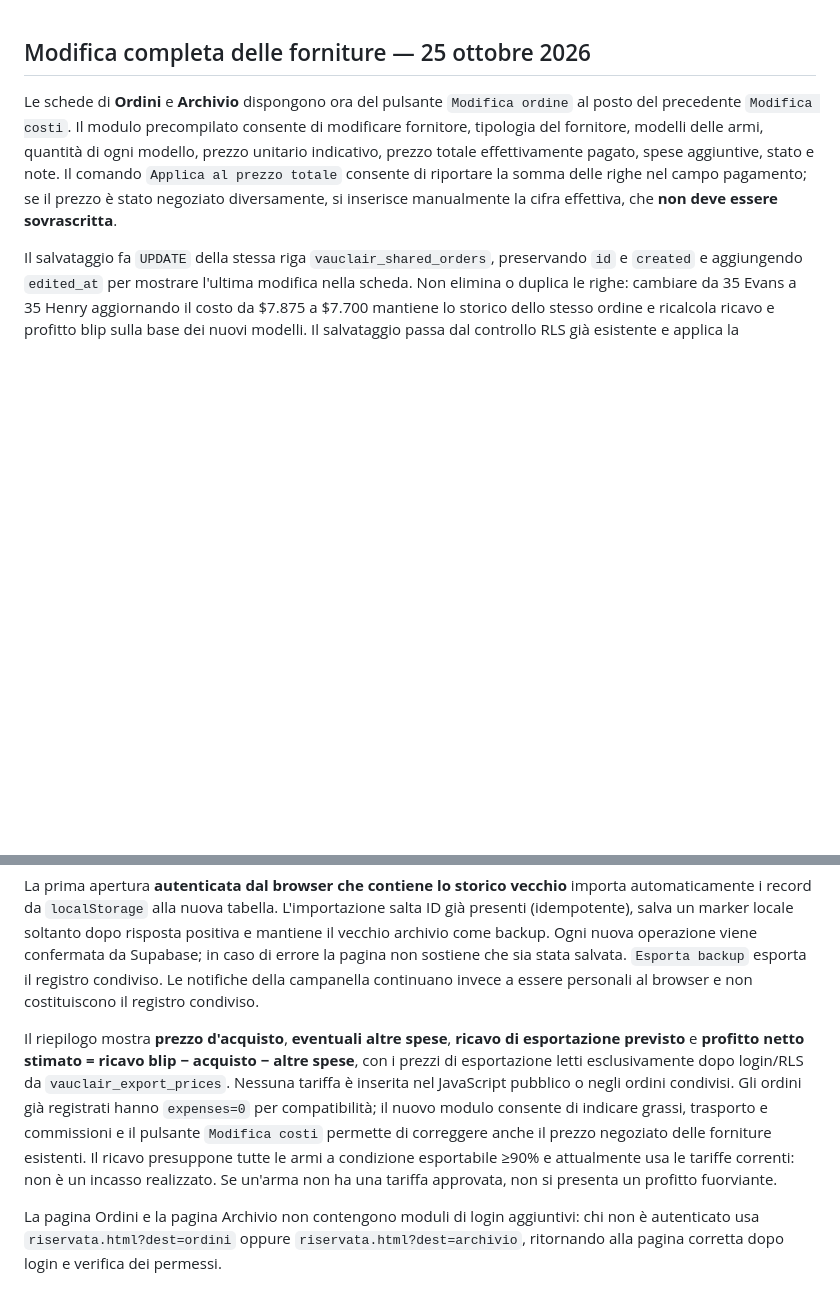
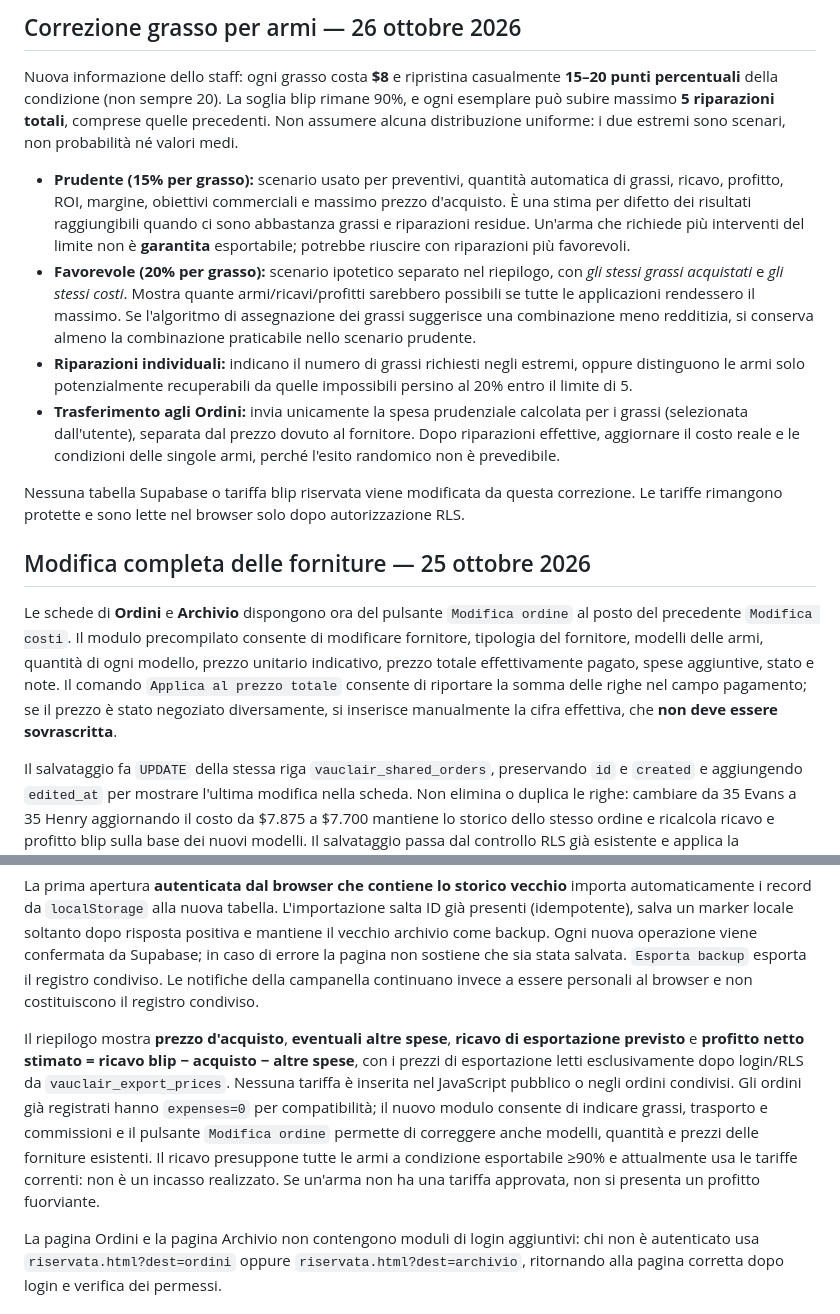
Before and after one commit to DannyVauclair/tenuta-vauclair, a Markdown page: armurerie/README.md, 2 parts joined by grey strips. Drawn GitHub-style; blank space fills up the shorter version.

Commit message:
Document 15–20% random grease, 5-use cap, and conservative order expenses

```diff
--- a/armurerie/README.md
+++ b/armurerie/README.md
@@ -1,3 +1,14 @@
+## Correzione grasso per armi — 26 ottobre 2026
+
+Nuova informazione dello staff: ogni grasso costa **$8** e ripristina casualmente **15–20 punti percentuali** della condizione (non sempre 20). La soglia blip rimane 90%, e ogni esemplare può subire massimo **5 riparazioni totali**, comprese quelle precedenti. Non assumere alcuna distribuzione uniforme: i due estremi sono scenari, non probabilità né valori medi.
+
+- **Prudente (15% per grasso):** scenario usato per preventivi, quantità automatica di grassi, ricavo, profitto, ROI, margine, obiettivi commerciali e massimo prezzo d'acquisto. È una stima per difetto dei risultati raggiungibili quando ci sono abbastanza grassi e riparazioni residue. Un'arma che richiede più interventi del limite non è **garantita** esportabile; potrebbe riuscire con riparazioni più favorevoli.
+- **Favorevole (20% per grasso):** scenario ipotetico separato nel riepilogo, con *gli stessi grassi acquistati* e *gli stessi costi*. Mostra quante armi/ricavi/profitti sarebbero possibili se tutte le applicazioni rendessero il massimo. Se l'algoritmo di assegnazione dei grassi suggerisce una combinazione meno redditizia, si conserva almeno la combinazione praticabile nello scenario prudente.
+- **Riparazioni individuali:** indicano il numero di grassi richiesti negli estremi, oppure distinguono le armi solo potenzialmente recuperabili da quelle impossibili persino al 20% entro il limite di 5.
+- **Trasferimento agli Ordini:** invia unicamente la spesa prudenziale calcolata per i grassi (selezionata dall'utente), separata dal prezzo dovuto al fornitore. Dopo riparazioni effettive, aggiornare il costo reale e le condizioni delle singole armi, perché l'esito randomico non è prevedibile.
+
+Nessuna tabella Supabase o tariffa blip riservata viene modificata da questa correzione. Le tariffe rimangono protette e sono lette nel browser solo dopo autorizzazione RLS.
+
 ## Modifica completa delle forniture — 25 ottobre 2026
 
 Le schede di **Ordini** e **Archivio** dispongono ora del pulsante `Modifica ordine` al posto del precedente `Modifica costi`. Il modulo precompilato consente di modificare fornitore, tipologia del fornitore, modelli delle armi, quantità di ogni modello, prezzo unitario indicativo, prezzo totale effettivamente pagato, spese aggiuntive, stato e note. Il comando `Applica al prezzo totale` consente di riportare la somma delle righe nel campo pagamento; se il prezzo è stato negoziato diversamente, si inserisce manualmente la cifra effettiva, che **non deve essere sovrascritta**.
@@ -16,7 +27,7 @@ Daniel e Vivian entrano nell'Archivio tramite il nuovo pulsante di navigazione;
 
 La prima apertura **autenticata dal browser che contiene lo storico vecchio** importa automaticamente i record da `localStorage` alla nuova tabella. L'importazione salta ID già presenti (idempotente), salva un marker locale soltanto dopo risposta positiva e mantiene il vecchio archivio come backup. Ogni nuova operazione viene confermata da Supabase; in caso di errore la pagina non sostiene che sia stata salvata. `Esporta backup` esporta il registro condiviso. Le notifiche della campanella continuano invece a essere personali al browser e non costituiscono il registro condiviso.
 
-Il riepilogo mostra **prezzo d'acquisto**, **eventuali altre spese**, **ricavo di esportazione previsto** e **profitto netto stimato = ricavo blip − acquisto − altre spese**, con i prezzi di esportazione letti esclusivamente dopo login/RLS da `vauclair_export_prices`. Nessuna tariffa è inserita nel JavaScript pubblico o negli ordini condivisi. Gli ordini già registrati hanno `expenses=0` per compatibilità; il nuovo modulo consente di indicare grassi, trasporto e commissioni e il pulsante `Modifica costi` permette di correggere anche il prezzo negoziato delle forniture esistenti. Il ricavo presuppone tutte le armi a condizione esportabile ≥90% e attualmente usa le tariffe correnti: non è un incasso realizzato. Se un'arma non ha una tariffa approvata, non si presenta un profitto fuorviante.
+Il riepilogo mostra **prezzo d'acquisto**, **eventuali altre spese**, **ricavo di esportazione previsto** e **profitto netto stimato = ricavo blip − acquisto − altre spese**, con i prezzi di esportazione letti esclusivamente dopo login/RLS da `vauclair_export_prices`. Nessuna tariffa è inserita nel JavaScript pubblico o negli ordini condivisi. Gli ordini già registrati hanno `expenses=0` per compatibilità; il nuovo modulo consente di indicare grassi, trasporto e commissioni e il pulsante `Modifica ordine` permette di correggere anche modelli, quantità e prezzi delle forniture esistenti. Il ricavo presuppone tutte le armi a condizione esportabile ≥90% e attualmente usa le tariffe correnti: non è un incasso realizzato. Se un'arma non ha una tariffa approvata, non si presenta un profitto fuorviante.
 
 La pagina Ordini e la pagina Archivio non contengono moduli di login aggiuntivi: chi non è autenticato usa `riservata.html?dest=ordini` oppure `riservata.html?dest=archivio`, ritornando alla pagina corretta dopo login e verifica dei permessi.
 
```
Also changed, not shown: other parts of armurerie/README.md (+1 -1 lines).
